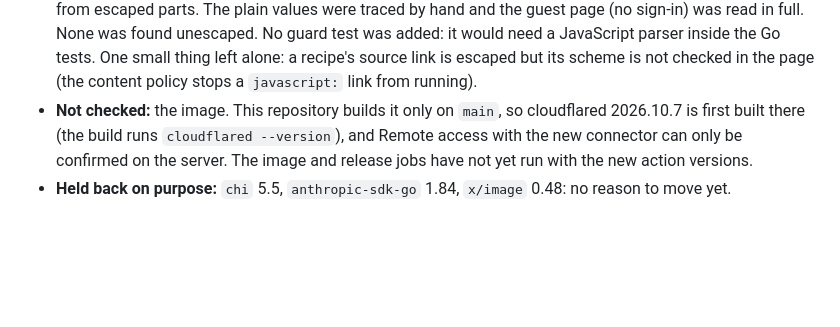
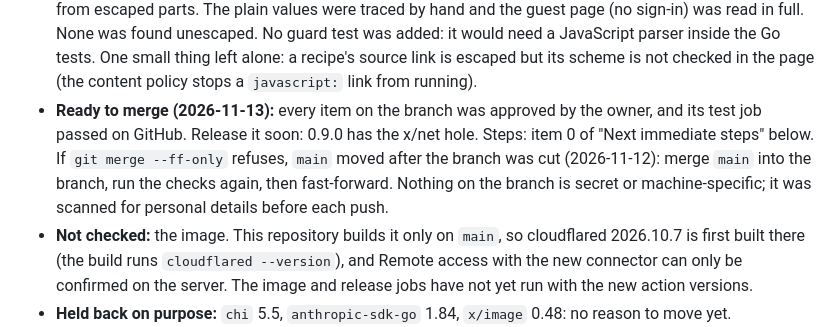
Before and after one commit to ZachCurry13/recipebank, a Markdown page: HANDOFF.md, the part around the change. Drawn GitHub-style; blank space fills up the shorter version.

Commit message:
Handoff: the sweep branch is approved and ready to merge
Co-Authored-By: Claude Opus 5.5 <noreply@anthropic.com>

```diff
--- a/HANDOFF.md
+++ b/HANDOFF.md
@@ -24,6 +24,11 @@ few hours' gap, and `git fetch` first.** The plans for 0.2 to 0.9, as they were
   unescaped. No guard test was added: it would need a JavaScript parser inside the Go tests. One small thing left
   alone: a recipe's source link is escaped but its scheme is not checked in the page (the content policy stops a
   `javascript:` link from running).
+- **Ready to merge (2026-11-13):** every item on the branch was approved by the owner, and its test job passed on
+  GitHub. Release it soon: 0.9.0 has the x/net hole. Steps: item 0 of "Next immediate steps" below.
+  If `git merge --ff-only` refuses, `main` moved after the branch was cut (2026-11-12): merge `main` into the branch,
+  run the checks again, then fast-forward. Nothing on the branch is secret or machine-specific; it was scanned for
+  personal details before each push.
 - **Not checked:** the image. This repository builds it only on `main`, so cloudflared 2026.10.7 is first built
   there (the build runs `cloudflared --version`), and Remote access with the new connector can only be confirmed on
   the server. The image and release jobs have not yet run with the new action versions.
```
